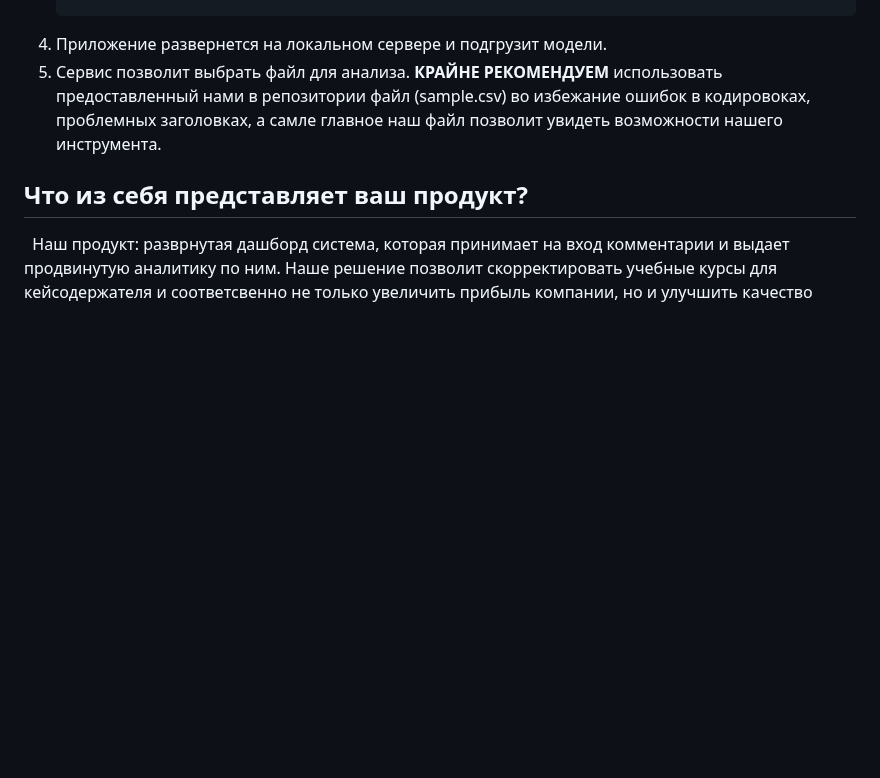
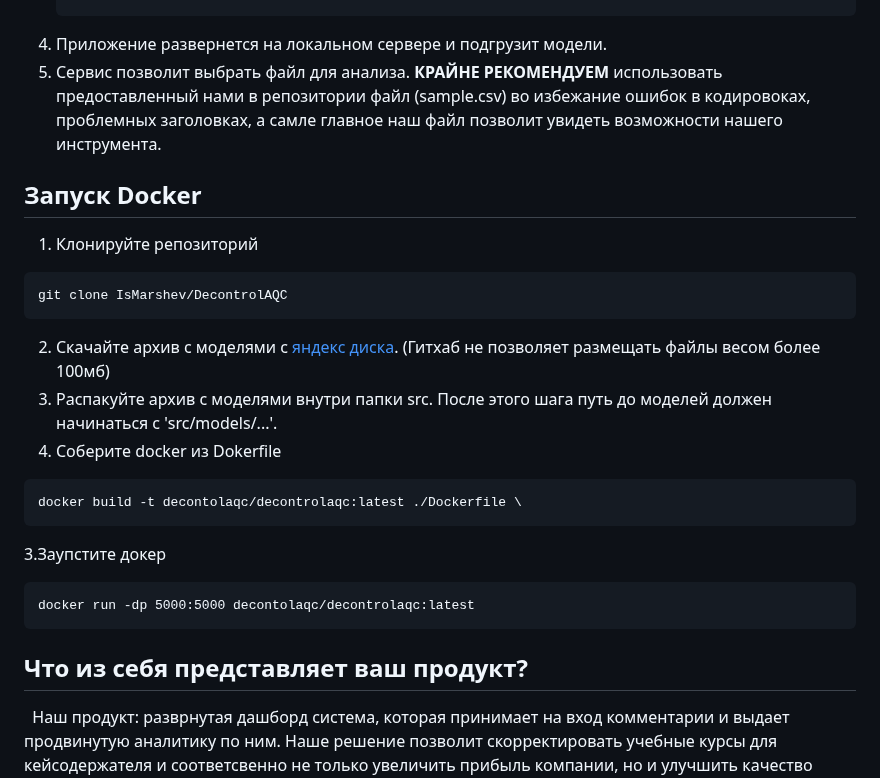
Before and after one commit to IsMarshev/DecontrolAQC, a Markdown page: README.md, the part around the change. GitHub-like rendering; blank space fills up the shorter version.

````diff
--- a/README.md
+++ b/README.md
@@ -17,6 +17,22 @@
 4. Приложение развернется на локальном сервере и подгрузит модели.
 5. Сервис позволит выбрать файл для анализа. **КРАЙНЕ РЕКОМЕНДУЕМ** использовать предоставленный нами в репозитории файл (sample.csv) во избежание ошибок в кодировоках, проблемных заголовках, а самле главное наш файл позволит увидеть возможности нашего инструмента.
 
+## Запуск Docker
+1. Клонируйте репозиторий
+```
+git clone IsMarshev/DecontrolAQC
+```
+2. Скачайте архив с моделями с [яндекс диска](https://disk.yandex.ru/d/rGe0fGk9n6BmnQ). (Гитхаб не позволяет размещать файлы весом более 100мб)
+3. Распакуйте архив с моделями внутри папки src. После этого шага путь до моделей должен начинаться с 'src/models/...'.
+4. Соберите docker из Dokerfile
+```
+docker build -t decontolaqc/decontrolaqc:latest ./Dockerfile \
+```
+
+3.Заупстите докер
+```
+docker run -dp 5000:5000 decontolaqc/decontrolaqc:latest
+```
 ## Что из себя представляет ваш продукт?
 
 &nbsp;&nbsp;Наш продукт: разврнутая дашборд система, которая принимает на вход комментарии и выдает продвинутую аналитику по ним. Наше решение позволит скорректировать учебные курсы для кейсодержателя и соответсвенно не только увеличить прибыль компании, но и улучшить качество преподаваемого материала.
````
